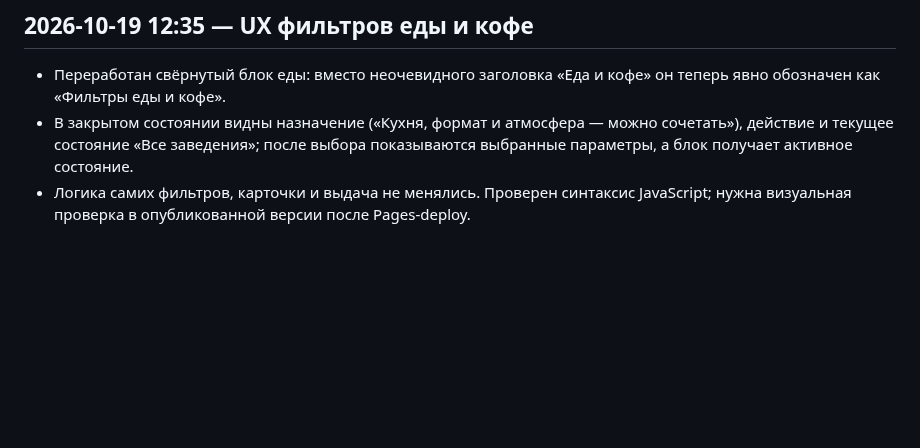
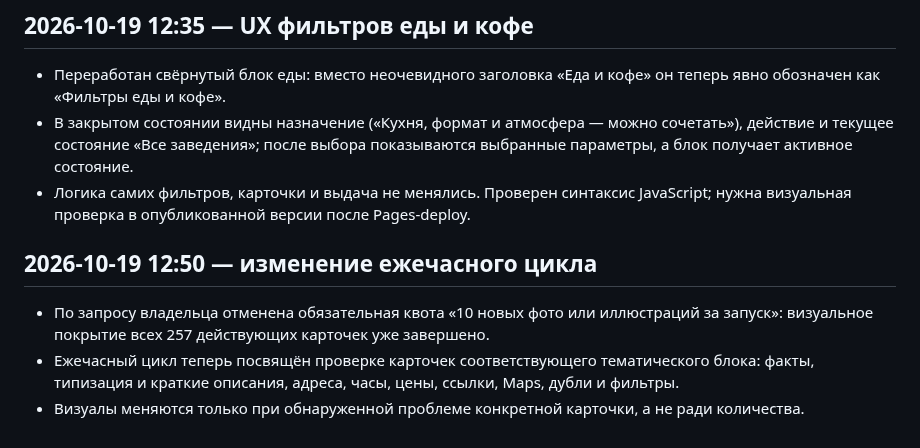
Before and after one commit to an8lomakina-svg/belgrade-weekend-guide, a Markdown page: AUDIT_PROGRESS.md, the part around the change. GitHub-like rendering; blank space fills up the shorter version.

```diff
--- a/AUDIT_PROGRESS.md
+++ b/AUDIT_PROGRESS.md
@@ -527,3 +527,10 @@
 - Переработан свёрнутый блок еды: вместо неочевидного заголовка «Еда и кофе» он теперь явно обозначен как «Фильтры еды и кофе».
 - В закрытом состоянии видны назначение («Кухня, формат и атмосфера — можно сочетать»), действие и текущее состояние «Все заведения»; после выбора показываются выбранные параметры, а блок получает активное состояние.
 - Логика самих фильтров, карточки и выдача не менялись. Проверен синтаксис JavaScript; нужна визуальная проверка в опубликованной версии после Pages-deploy.
+
+
+## 2026-10-19 12:50 — изменение ежечасного цикла
+
+- По запросу владельца отменена обязательная квота «10 новых фото или иллюстраций за запуск»: визуальное покрытие всех 257 действующих карточек уже завершено.
+- Ежечасный цикл теперь посвящён проверке карточек соответствующего тематического блока: факты, типизация и краткие описания, адреса, часы, цены, ссылки, Maps, дубли и фильтры.
+- Визуалы меняются только при обнаруженной проблеме конкретной карточки, а не ради количества.
```
Also changed, not shown: PROJECT_RULES.md (+2 -1 lines).
